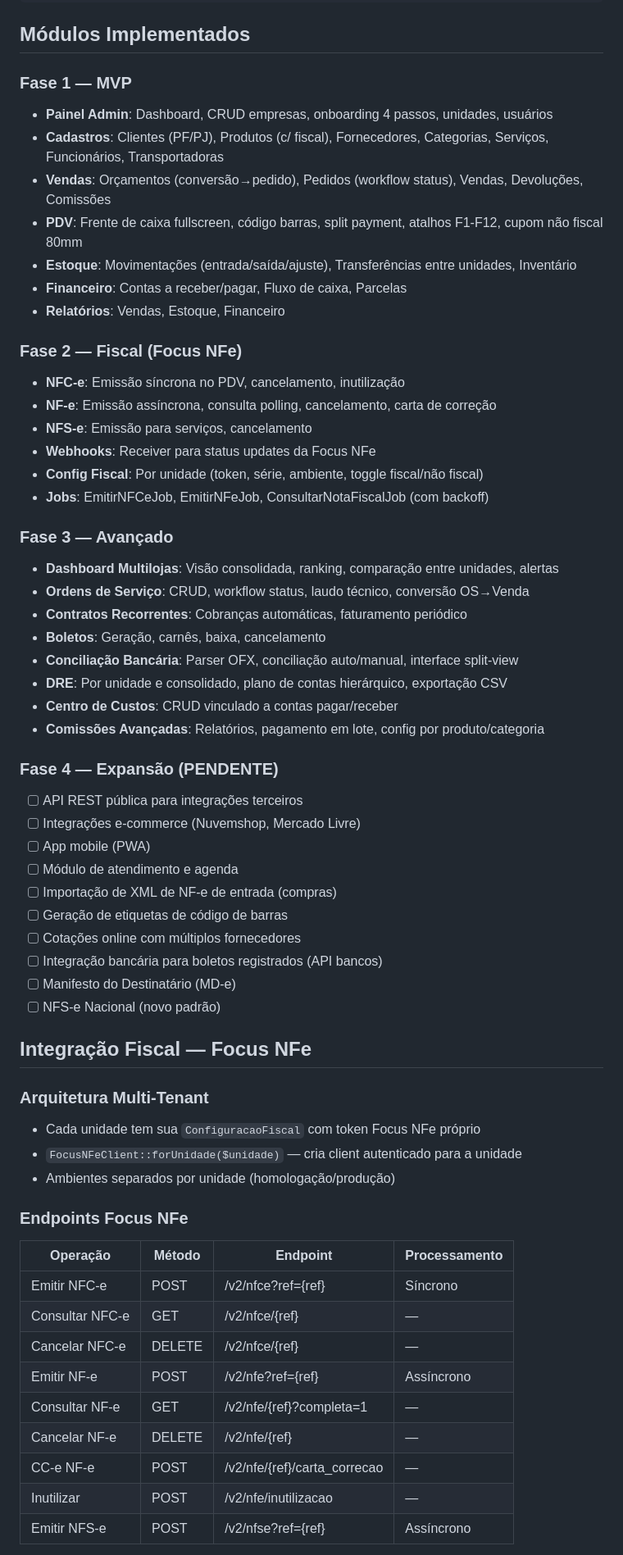
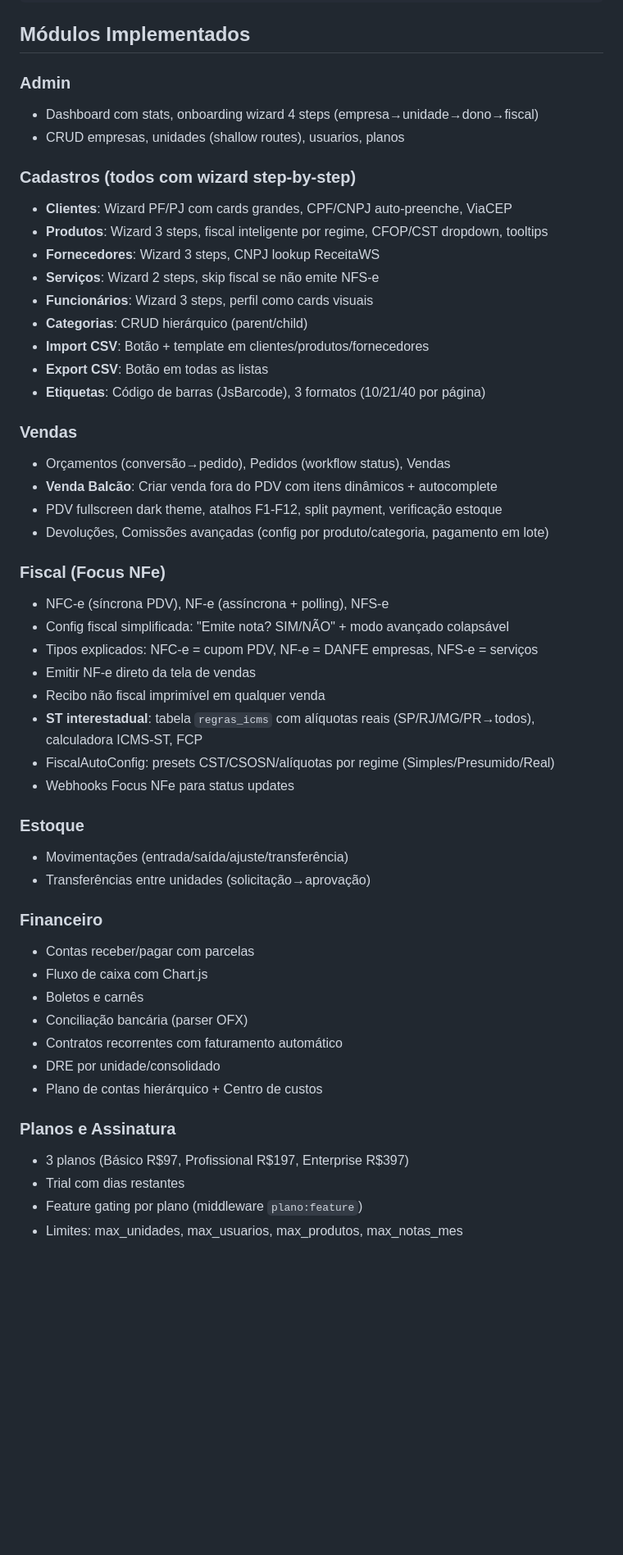
Before and after one commit to dennisiautomation/erpcomercial, a Markdown page: CLAUDE.md, the part around one of its changes. Shown at 82% size. GitHub-like rendering; blank space fills up the shorter version.

Commit message:
docs: CLAUDE.md atualizado com estado completo do projeto
Co-Authored-By: Claude Opus 4.6 (1M context) <noreply@anthropic.com>

```diff
--- a/CLAUDE.md
+++ b/CLAUDE.md
@@ -123,62 +85,53 @@ tests/                  # 125 testes / 411 assertions
 
 ## Módulos Implementados
 
-### Fase 1 — MVP
-- **Painel Admin**: Dashboard, CRUD empresas, onboarding 4 passos, unidades, usuários
-- **Cadastros**: Clientes (PF/PJ), Produtos (c/ fiscal), Fornecedores, Categorias, Serviços, Funcionários, Transportadoras
-- **Vendas**: Orçamentos (conversão→pedido), Pedidos (workflow status), Vendas, Devoluções, Comissões
-- **PDV**: Frente de caixa fullscreen, código barras, split payment, atalhos F1-F12, cupom não fiscal 80mm
-- **Estoque**: Movimentações (entrada/saída/ajuste), Transferências entre unidades, Inventário
-- **Financeiro**: Contas a receber/pagar, Fluxo de caixa, Parcelas
-- **Relatórios**: Vendas, Estoque, Financeiro
+### Admin
+- Dashboard com stats, onboarding wizard 4 steps (empresa→unidade→dono→fiscal)
+- CRUD empresas, unidades (shallow routes), usuarios, planos
 
-### Fase 2 — Fiscal (Focus NFe)
-- **NFC-e**: Emissão síncrona no PDV, cancelamento, inutilização
-- **NF-e**: Emissão assíncrona, consulta polling, cancelamento, carta de correção
-- **NFS-e**: Emissão para serviços, cancelamento
-- **Webhooks**: Receiver para status updates da Focus NFe
-- **Config Fiscal**: Por unidade (token, série, ambiente, toggle fiscal/não fiscal)
-- **Jobs**: EmitirNFCeJob, EmitirNFeJob, ConsultarNotaFiscalJob (com backoff)
+### Cadastros (todos com wizard step-by-step)
+- **Clientes**: Wizard PF/PJ com cards grandes, CPF/CNPJ auto-preenche, ViaCEP
+- **Produtos**: Wizard 3 steps, fiscal inteligente por regime, CFOP/CST dropdown, tooltips
+- **Fornecedores**: Wizard 3 steps, CNPJ lookup ReceitaWS
+- **Serviços**: Wizard 2 steps, skip fiscal se não emite NFS-e
+- **Funcionários**: Wizard 3 steps, perfil como cards visuais
+- **Categorias**: CRUD hierárquico (parent/child)
+- **Import CSV**: Botão + template em clientes/produtos/fornecedores
+- **Export CSV**: Botão em todas as listas
+- **Etiquetas**: Código de barras (JsBarcode), 3 formatos (10/21/40 por página)
 
-### Fase 3 — Avançado
-- **Dashboard Multilojas**: Visão consolidada, ranking, comparação entre unidades, alertas
-- **Ordens de Serviço**: CRUD, workflow status, laudo técnico, conversão OS→Venda
-- **Contratos Recorrentes**: Cobranças automáticas, faturamento periódico
-- **Boletos**: Geração, carnês, baixa, cancelamento
-- **Conciliação Bancária**: Parser OFX, conciliação auto/manual, interface split-view
-- **DRE**: Por unidade e consolidado, plano de contas hierárquico, exportação CSV
-- **Centro de Custos**: CRUD vinculado a contas pagar/receber
-- **Comissões Avançadas**: Relatórios, pagamento em lote, config por produto/categoria
+### Vendas
+- Orçamentos (conversão→pedido), Pedidos (workflow status), Vendas
+- **Venda Balcão**: Criar venda fora do PDV com itens dinâmicos + autocomplete
+- PDV fullscreen dark theme, atalhos F1-F12, split payment, verificação estoque
+- Devoluções, Comissões avançadas (config por produto/categoria, pagamento em lote)
 
-### Fase 4 — Expansão (PENDENTE)
-- [ ] API REST pública para integrações terceiros
-- [ ] Integrações e-commerce (Nuvemshop, Mercado Livre)
-- [ ] App mobile (PWA)
-- [ ] Módulo de atendimento e agenda
-- [ ] Importação de XML de NF-e de entrada (compras)
-- [ ] Geração de etiquetas de código de barras
-- [ ] Cotações online com múltiplos fornecedores
-- [ ] Integração bancária para boletos registrados (API bancos)
-- [ ] Manifesto do Destinatário (MD-e)
-- [ ] NFS-e Nacional (novo padrão)
+### Fiscal (Focus NFe)
+- NFC-e (síncrona PDV), NF-e (assíncrona + polling), NFS-e
+- Config fiscal simplificada: "Emite nota? SIM/NÃO" + modo avançado colapsável
+- Tipos explicados: NFC-e = cupom PDV, NF-e = DANFE empresas, NFS-e = serviços
+- Emitir NF-e direto da tela de vendas
+- Recibo não fiscal imprimível em qualquer venda
+- **ST interestadual**: tabela `regras_icms` com alíquotas reais (SP/RJ/MG/PR→todos), calculadora ICMS-ST, FCP
+- FiscalAutoConfig: presets CST/CSOSN/alíquotas por regime (Simples/Presumido/Real)
+- Webhooks Focus NFe para status updates
 
-## Integração Fiscal — Focus NFe
+### Estoque
+- Movimentações (entrada/saída/ajuste/transferência)
+- Transferências entre unidades (solicitação→aprovação)
 
-### Arquitetura Multi-Tenant
-- Cada unidade tem sua `ConfiguracaoFiscal` com token Focus NFe próprio
-- `FocusNFeClient::forUnidade($unidade)` — cria client autenticado para a unidade
-- Ambientes separados por unidade (homologação/produção)
+### Financeiro
+- Contas receber/pagar com parcelas
+- Fluxo de caixa com Chart.js
+- Boletos e carnês
+- Conciliação bancária (parser OFX)
+- Contratos recorrentes com faturamento automático
+- DRE por unidade/consolidado
+- Plano de contas hierárquico + Centro de custos
 
-### Endpoints Focus NFe
-| Operação | Método | Endpoint | Processamento |
-|---|---|---|---|
-| Emitir NFC-e | POST | /v2/nfce?ref={ref} | Síncrono |
-| Consultar NFC-e | GET | /v2/nfce/{ref} | — |
-| Cancelar NFC-e | DELETE | /v2/nfce/{ref} | — |
-| Emitir NF-e | POST | /v2/nfe?ref={ref} | Assíncrono |
-| Consultar NF-e | GET | /v2/nfe/{ref}?completa=1 | — |
-| Cancelar NF-e | DELETE | /v2/nfe/{ref} | — |
-| CC-e NF-e | POST | /v2/nfe/{ref}/carta_correcao | — |
-| Inutilizar | POST | /v2/nfe/inutilizacao | — |
-| Emitir NFS-e | POST | /v2/nfse?ref={ref} | Assíncrono |
+### Planos e Assinatura
+- 3 planos (Básico R$97, Profissional R$197, Enterprise R$397)
+- Trial com dias restantes
+- Feature gating por plano (middleware `plano:feature`)
+- Limites: max_unidades, max_usuarios, max_produtos, max_notas_mes
 
```
Also changed, not shown: other parts of CLAUDE.md (+152 -211 lines).
